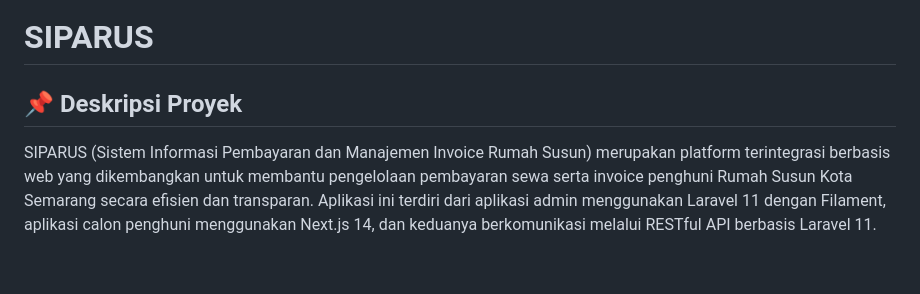
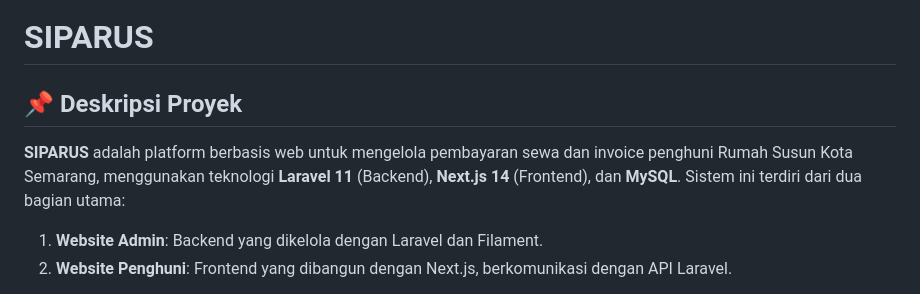
Before and after one commit to labibaadinda/web-pengelolaan-pembayaran-rusun, a Markdown page: README.md, the part around the change printed below. Rendered like a GitHub page; blank space fills up the shorter version.

```diff
--- a/README.md
+++ b/README.md
@@ -1,5 +1,7 @@
 # SIPARUS
 
-## 📌 Deskripsi Proyek
-SIPARUS (Sistem Informasi Pembayaran dan Manajemen Invoice Rumah Susun) merupakan platform terintegrasi berbasis web yang dikembangkan untuk membantu pengelolaan pembayaran sewa serta invoice penghuni Rumah Susun Kota Semarang secara efisien dan transparan. Aplikasi ini terdiri dari aplikasi admin menggunakan Laravel 11 dengan Filament, aplikasi calon penghuni menggunakan Next.js 14, dan keduanya berkomunikasi melalui RESTful API berbasis Laravel 11.
+## 📌 **Deskripsi Proyek**
+**SIPARUS** adalah platform berbasis web untuk mengelola pembayaran sewa dan invoice penghuni Rumah Susun Kota Semarang, menggunakan teknologi **Laravel 11** (Backend), **Next.js 14** (Frontend), dan **MySQL**. Sistem ini terdiri dari dua bagian utama:
+1. **Website Admin**: Backend yang dikelola dengan Laravel dan Filament.
+2. **Website Penghuni**: Frontend yang dibangun dengan Next.js, berkomunikasi dengan API Laravel.
 
```
Also changed, not shown: other parts of README.md (+101 -78 lines), images/dashboard_admin.png (added), 3 other files.
